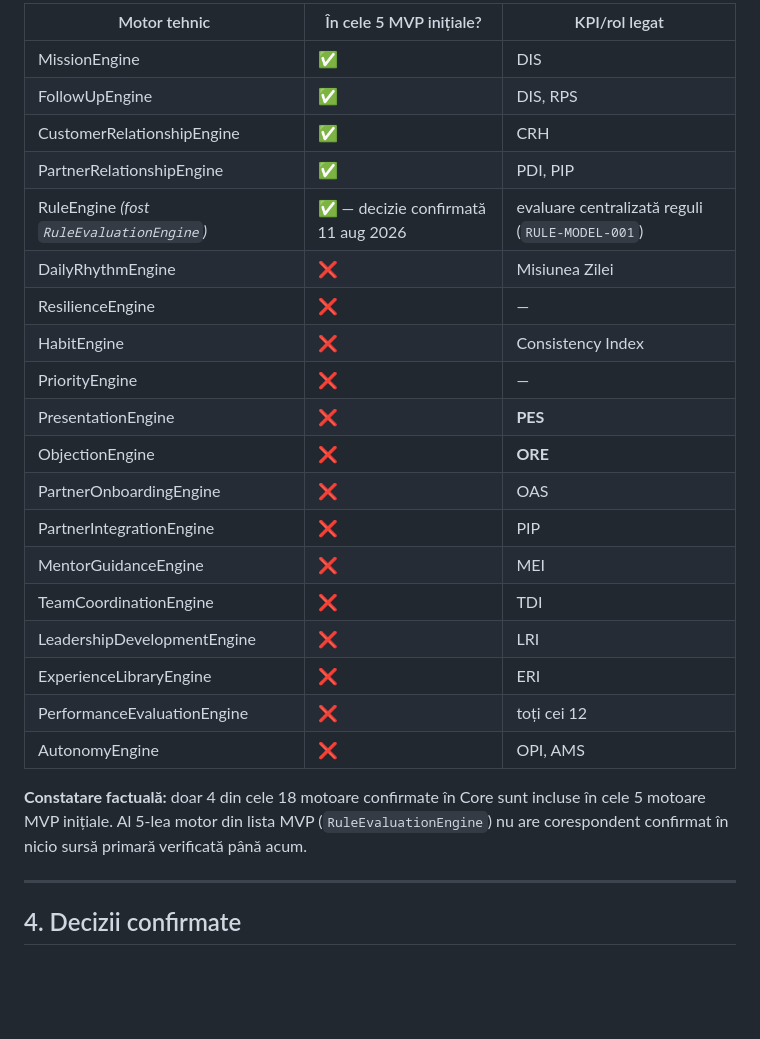
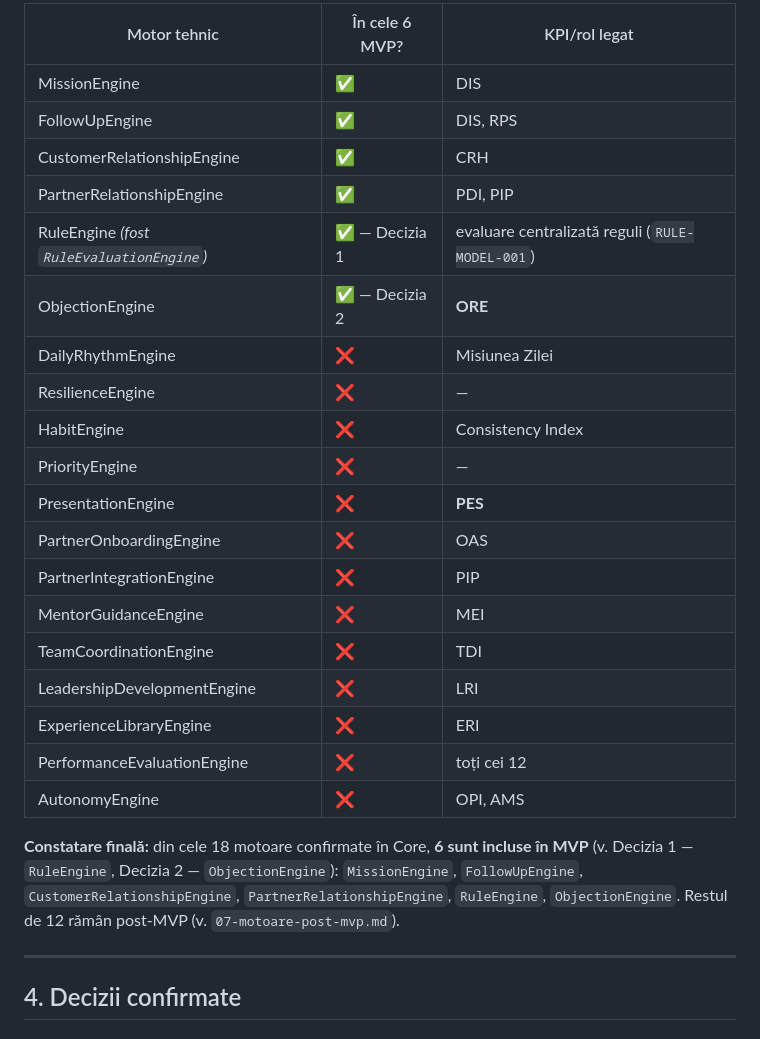
Before and after one commit to nicmarteam/nicmar_os, a Markdown page: docs/architecture/06-harta-motoare-tehnice.md, the part around one of its changes. Drawn GitHub-style; blank space fills up the shorter version.

```diff
--- a/docs/architecture/06-harta-motoare-tehnice.md
+++ b/docs/architecture/06-harta-motoare-tehnice.md
@@ -110,17 +110,17 @@ Documentul de 37 de competențe folosește frecvent **etichete narative în rom
 
-| Motor tehnic | În cele 5 MVP inițiale? | KPI/rol legat |
+| Motor tehnic | În cele 6 MVP? | KPI/rol legat |
 |---|---|---|
 | MissionEngine | ✅ | DIS |
 | FollowUpEngine | ✅ | DIS, RPS |
 | CustomerRelationshipEngine | ✅ | CRH |
 | PartnerRelationshipEngine | ✅ | PDI, PIP |
-| RuleEngine *(fost `RuleEvaluationEngine`)* | ✅ — decizie confirmată 11 aug 2026 | evaluare centralizată reguli (`RULE-MODEL-001`) |
+| RuleEngine *(fost `RuleEvaluationEngine`)* | ✅ — Decizia 1 | evaluare centralizată reguli (`RULE-MODEL-001`) |
+| ObjectionEngine | ✅ — Decizia 2 | **ORE** |
 | DailyRhythmEngine | ❌ | Misiunea Zilei |
 | ResilienceEngine | ❌ | — |
 | HabitEngine | ❌ | Consistency Index |
 | PriorityEngine | ❌ | — |
 | PresentationEngine | ❌ | **PES** |
-| ObjectionEngine | ❌ | **ORE** |
 | PartnerOnboardingEngine | ❌ | OAS |
 | PartnerIntegrationEngine | ❌ | PIP |
 | MentorGuidanceEngine | ❌ | MEI |
@@ -130,7 +130,7 @@ Documentul de 37 de competențe folosește frecvent **etichete narative în rom
 | PerformanceEvaluationEngine | ❌ | toți cei 12 |
 | AutonomyEngine | ❌ | OPI, AMS |
 
-**Constatare factuală:** doar 4 din cele 18 motoare confirmate în Core sunt incluse în cele 5 motoare MVP inițiale. Al 5-lea motor din lista MVP (`RuleEvaluationEngine`) nu are corespondent confirmat în nicio sursă primară verificată până acum.
+**Constatare finală:** din cele 18 motoare confirmate în Core, **6 sunt incluse în MVP** (v. Decizia 1 — `RuleEngine`, Decizia 2 — `ObjectionEngine`): `MissionEngine`, `FollowUpEngine`, `CustomerRelationshipEngine`, `PartnerRelationshipEngine`, `RuleEngine`, `ObjectionEngine`. Restul de 12 rămân post-MVP (v. `07-motoare-post-mvp.md`).
 
 ---
 
```
Also changed, not shown: other parts of docs/architecture/06-harta-motoare-tehnice.md (+11 -11 lines).
